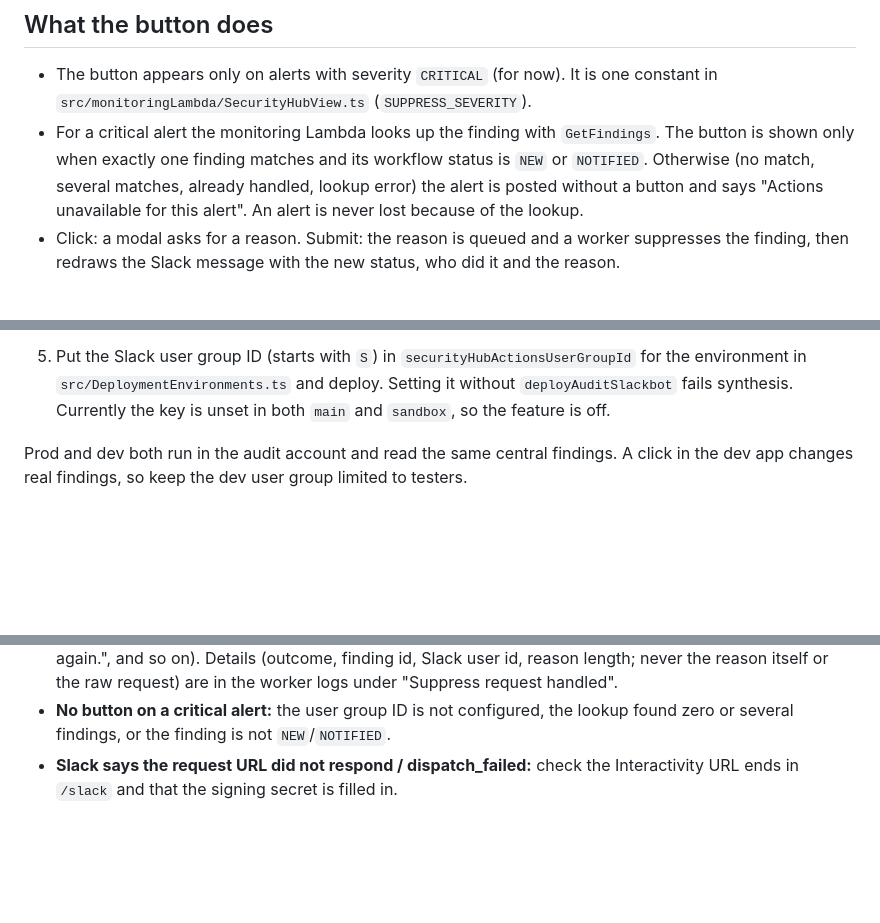
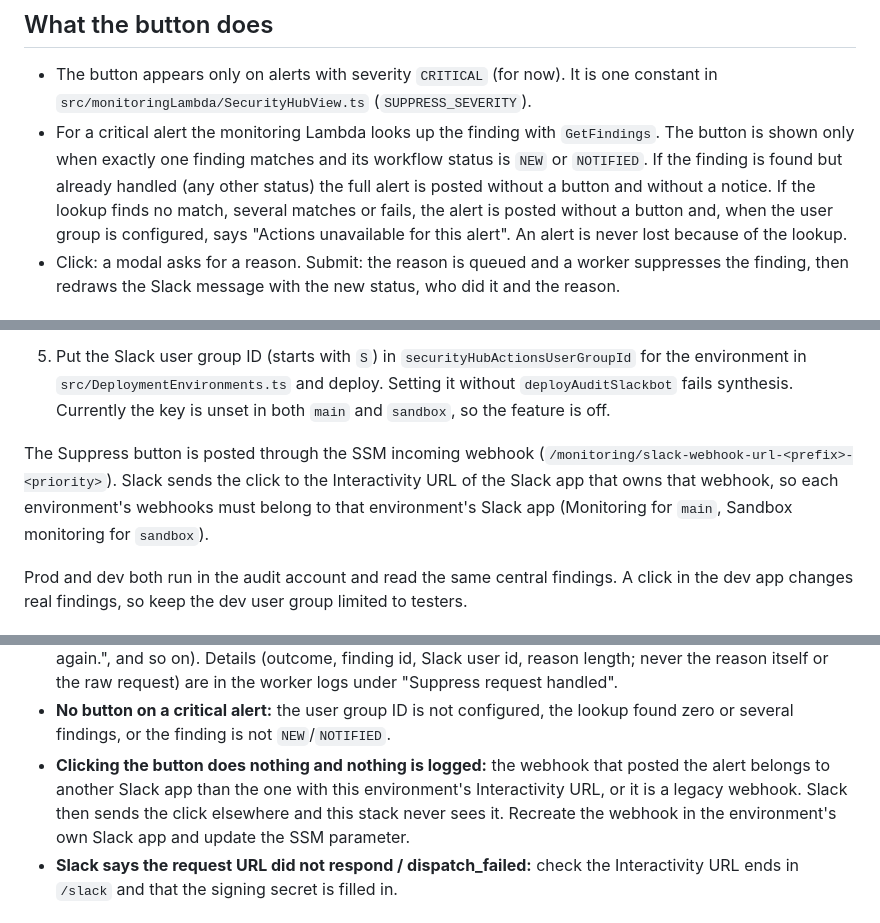
Before and after one commit to GemeenteNijmegen/aws-monitoring, a Markdown page: docs/SlackInteraction.md, 3 parts joined by grey strips. GitHub-like rendering; blank space fills up the shorter version.

Commit message:
docs: align suppress action docs with behavior

```diff
--- a/docs/SlackInteraction.md
+++ b/docs/SlackInteraction.md
@@ -11,9 +11,10 @@ While it is unset no endpoint is deployed and no button is shown.
 - The button appears only on alerts with severity `CRITICAL` (for now). It is one constant in
   `src/monitoringLambda/SecurityHubView.ts` (`SUPPRESS_SEVERITY`).
 - For a critical alert the monitoring Lambda looks up the finding with `GetFindings`. The button is shown only when
-  exactly one finding matches and its workflow status is `NEW` or `NOTIFIED`. Otherwise (no match, several matches,
-  already handled, lookup error) the alert is posted without a button and says "Actions unavailable for this alert".
-  An alert is never lost because of the lookup.
+  exactly one finding matches and its workflow status is `NEW` or `NOTIFIED`. If the finding is found but already
+  handled (any other status) the full alert is posted without a button and without a notice. If the lookup finds no
+  match, several matches or fails, the alert is posted without a button and, when the user group is configured, says
+  "Actions unavailable for this alert". An alert is never lost because of the lookup.
 - Click: a modal asks for a reason. Submit: the reason is queued and a worker suppresses the finding, then redraws the
   Slack message with the new status, who did it and the reason.
 
@@ -43,6 +44,10 @@ For each environment:
 5. Put the Slack user group ID (starts with `S`) in `securityHubActionsUserGroupId` for the environment in
    `src/DeploymentEnvironments.ts` and deploy. Setting it without `deployAuditSlackbot` fails synthesis.
    Currently the key is unset in both `main` and `sandbox`, so the feature is off.
+
+The Suppress button is posted through the SSM incoming webhook (`/monitoring/slack-webhook-url-<prefix>-<priority>`).
+Slack sends the click to the Interactivity URL of the Slack app that owns that webhook, so each environment's
+webhooks must belong to that environment's Slack app (Monitoring for `main`, Sandbox monitoring for `sandbox`).
 
 Prod and dev both run in the audit account and read the same central findings. A click in the dev app changes real
 findings, so keep the dev user group limited to testers.
@@ -80,6 +85,10 @@ findings, so keep the dev user group limited to testers.
   the worker logs under "Suppress request handled".
 - **No button on a critical alert:** the user group ID is not configured, the lookup found zero or several
   findings, or the finding is not `NEW`/`NOTIFIED`.
+- **Clicking the button does nothing and nothing is logged:** the webhook that posted the alert belongs to another
+  Slack app than the one with this environment's Interactivity URL, or it is a legacy webhook. Slack then sends the
+  click elsewhere and this stack never sees it. Recreate the webhook in the environment's own Slack app and update
+  the SSM parameter.
 - **Slack says the request URL did not respond / dispatch_failed:** check the Interactivity URL ends in `/slack`
   and that the signing secret is filled in.
 
```
